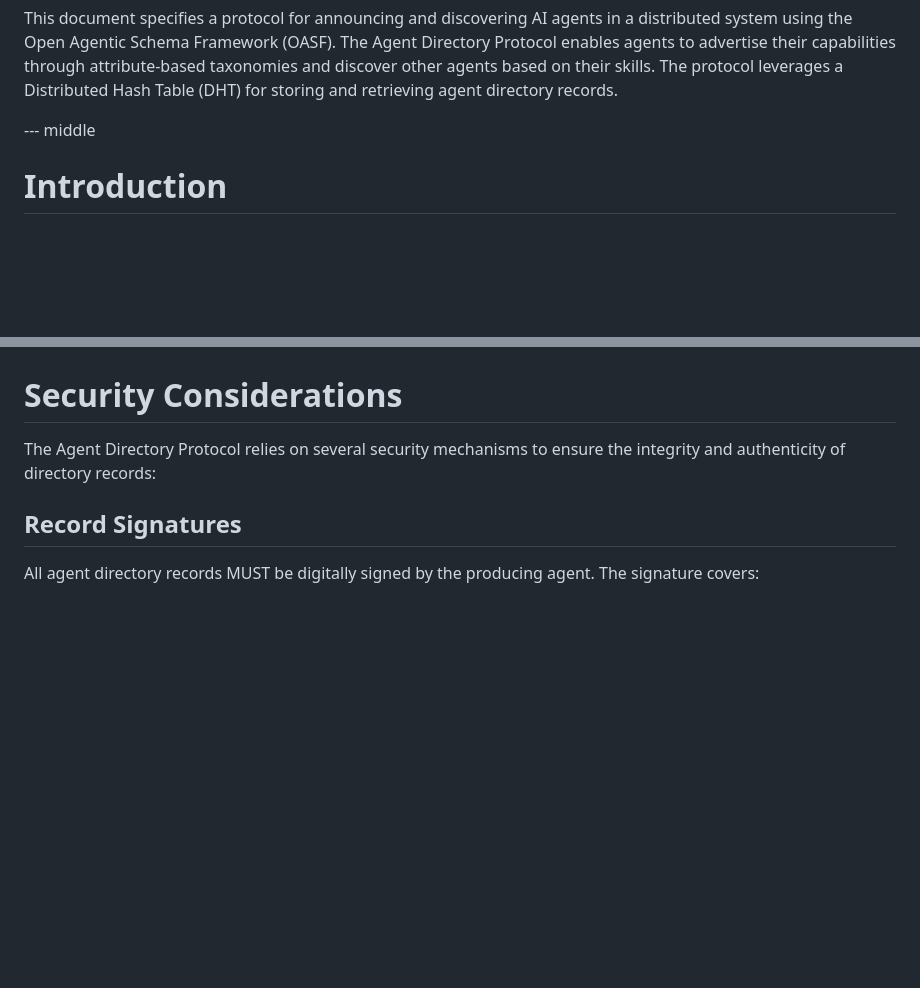
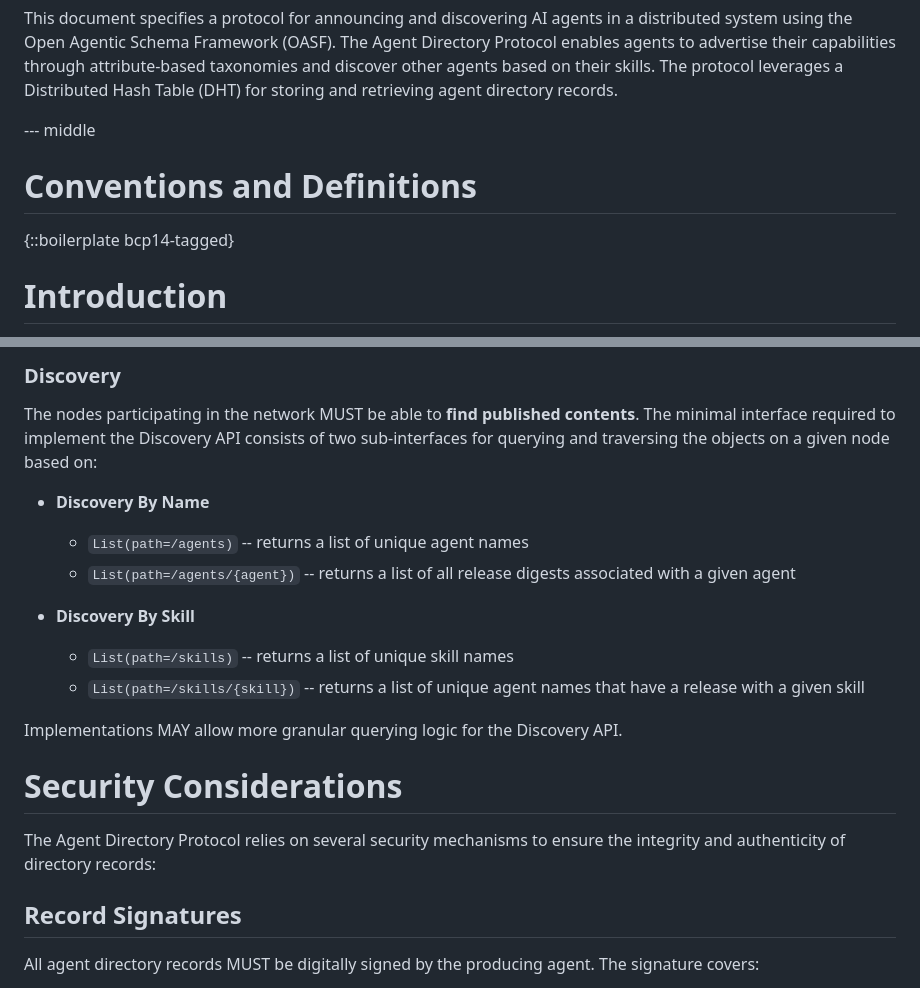
Before and after one commit to agntcy/dir-spec, a Markdown page: draft-agntcy-ads.md, 2 parts joined by grey strips. Drawn GitHub-style; blank space fills up the shorter version.

```diff
--- a/draft-agntcy-ads.md
+++ b/draft-agntcy-ads.md
@@ -48,6 +48,13 @@ agent directory records.
 
 --- middle
 
+
+# Conventions and Definitions
+
+{::boilerplate bcp14-tagged}
+
+
+
 # Introduction
 
 As AI systems become more prevalent, there is an increasing need for agents to
@@ -91,3 +182,18 @@ Agent directory records are stored in a DHT with the following properties:
+### Discovery
+
+The nodes participating in the network MUST be able to **find published contents**.
+The minimal interface required to implement the Discovery API consists of two sub-interfaces
+for querying and traversing the objects on a given node based on:
+
+- **Discovery By Name**
+  - `List(path=/agents)` -- returns a list of unique agent names
+  - `List(path=/agents/{agent})` -- returns a list of all release digests associated with a given agent
+
+- **Discovery By Skill**
+  - `List(path=/skills)` -- returns a list of unique skill names
+  - `List(path=/skills/{skill})` -- returns a list of unique agent names that have a release with a given skill
+
+Implementations MAY allow more granular querying logic for the Discovery API.
 
 # Security Considerations
 
```
Also changed, not shown: other parts of draft-agntcy-ads.md (+86 -2 lines).
